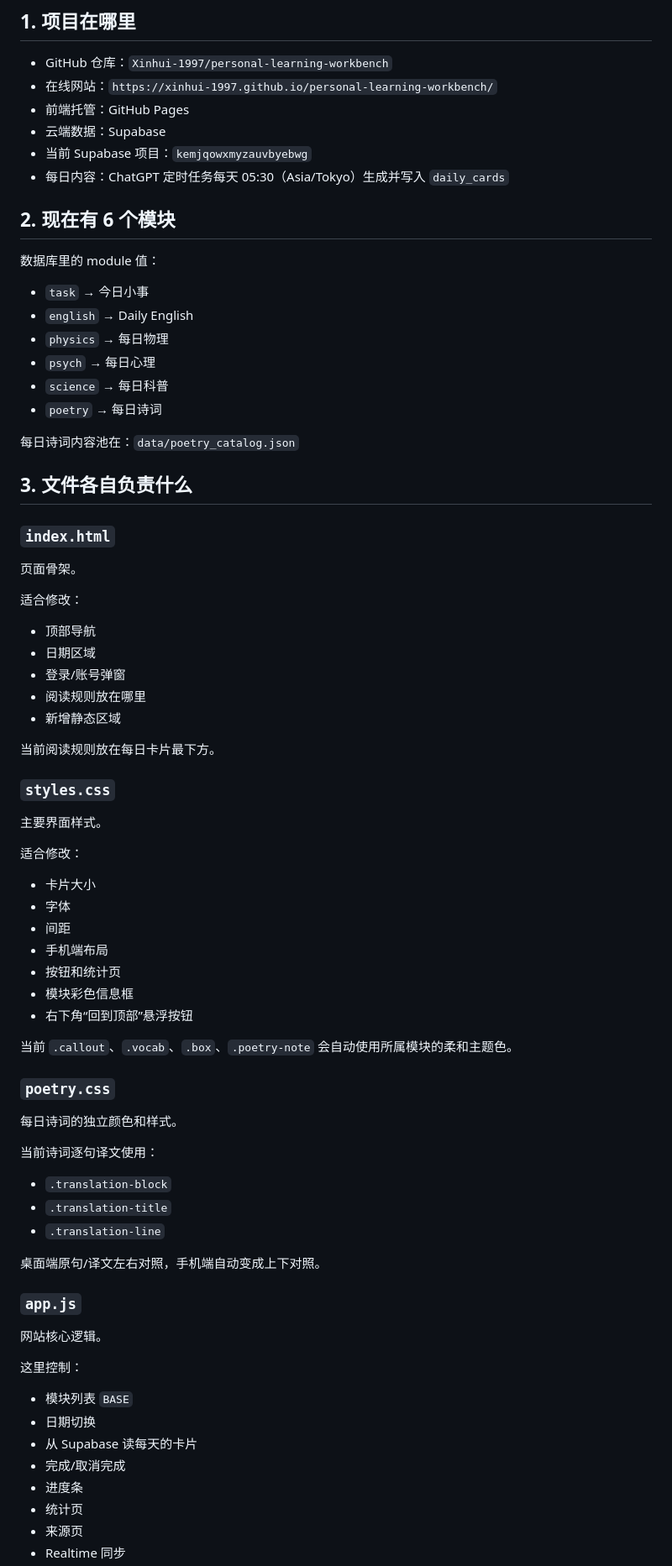
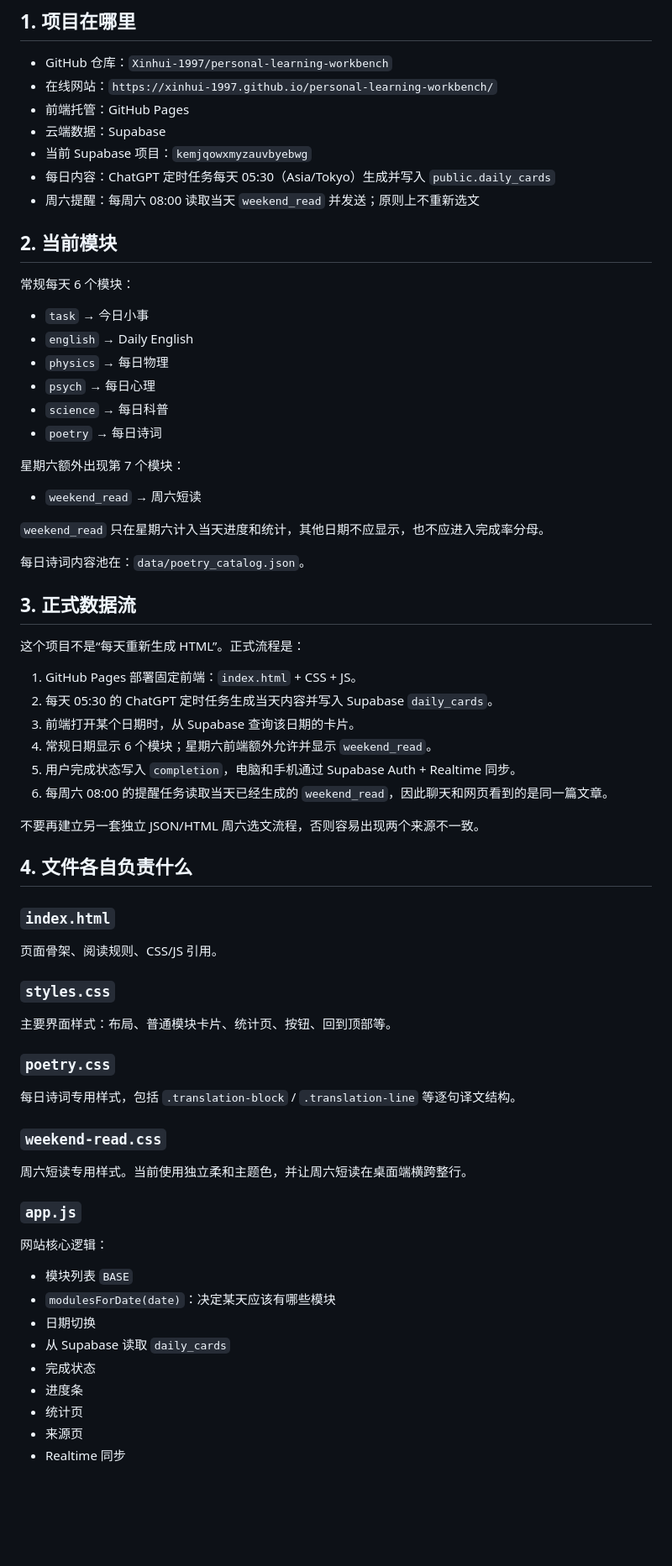
Before and after one commit to Xinhui-1997/personal-learning-workbench, a Markdown page: MAINTENANCE.md, the part around one of its changes. Shown at 84% size. Drawn GitHub-style; blank space fills up the shorter version.

Commit message:
Update maintenance guide for Saturday short read

```diff
--- a/MAINTENANCE.md
+++ b/MAINTENANCE.md
@@ -9,11 +9,12 @@
 - 前端托管：GitHub Pages
 - 云端数据：Supabase
 - 当前 Supabase 项目：`kemjqowxmyzauvbyebwg`
-- 每日内容：ChatGPT 定时任务每天 05:30（Asia/Tokyo）生成并写入 `daily_cards`
+- 每日内容：ChatGPT 定时任务每天 05:30（Asia/Tokyo）生成并写入 `public.daily_cards`
+- 周六提醒：每周六 08:00 读取当天 `weekend_read` 并发送；原则上不重新选文
 
-## 2. 现在有 6 个模块
+## 2. 当前模块
 
-数据库里的 module 值：
+常规每天 6 个模块：
 
 - `task` → 今日小事
 - `english` → Daily English
@@ -22,54 +23,49 @@
 - `science` → 每日科普
 - `poetry` → 每日诗词
 
-每日诗词内容池在：`data/poetry_catalog.json`
+星期六额外出现第 7 个模块：
 
-## 3. 文件各自负责什么
+- `weekend_read` → 周六短读
+
+`weekend_read` 只在星期六计入当天进度和统计，其他日期不应显示，也不应进入完成率分母。
+
+每日诗词内容池在：`data/poetry_catalog.json`。
+
+## 3. 正式数据流
+
+这个项目不是“每天重新生成 HTML”。正式流程是：
+
+1. GitHub Pages 部署固定前端：`index.html` + CSS + JS。
+2. 每天 05:30 的 ChatGPT 定时任务生成当天内容并写入 Supabase `daily_cards`。
+3. 前端打开某个日期时，从 Supabase 查询该日期的卡片。
+4. 常规日期显示 6 个模块；星期六前端额外允许并显示 `weekend_read`。
+5. 用户完成状态写入 `completion`，电脑和手机通过 Supabase Auth + Realtime 同步。
+6. 每周六 08:00 的提醒任务读取当天已经生成的 `weekend_read`，因此聊天和网页看到的是同一篇文章。
+
+不要再建立另一套独立 JSON/HTML 周六选文流程，否则容易出现两个来源不一致。
+
+## 4. 文件各自负责什么
 
 ### `index.html`
-页面骨架。
-
-适合修改：
-- 顶部导航
-- 日期区域
-- 登录/账号弹窗
-- 阅读规则放在哪里
-- 新增静态区域
-
-当前阅读规则放在每日卡片最下方。
+页面骨架、阅读规则、CSS/JS 引用。
 
 ### `styles.css`
-主要界面样式。
-
-适合修改：
-- 卡片大小
-- 字体
-- 间距
-- 手机端布局
-- 按钮和统计页
-- 模块彩色信息框
-- 右下角“回到顶部”悬浮按钮
-
-当前 `.callout`、`.vocab`、`.box`、`.poetry-note` 会自动使用所属模块的柔和主题色。
+主要界面样式：布局、普通模块卡片、统计页、按钮、回到顶部等。
 
 ### `poetry.css`
-每日诗词的独立颜色和样式。
+每日诗词专用样式，包括 `.translation-block` / `.translation-line` 等逐句译文结构。
 
-当前诗词逐句译文使用：
-- `.translation-block`
-- `.translation-title`
-- `.translation-line`
-
-桌面端原句/译文左右对照，手机端自动变成上下对照。
+### `weekend-read.css`
+周六短读专用样式。当前使用独立柔和主题色，并让周六短读在桌面端横跨整行。
 
 ### `app.js`
-网站核心逻辑。
+网站核心逻辑：
 
-这里控制：
 - 模块列表 `BASE`
+- `modulesForDate(date)`：决定某天应该有哪些模块
 - 日期切换
-- 从 Supabase 读每天的卡片
-- 完成/取消完成
+- 从 Supabase 读取 `daily_cards`
+- 完成状态
 - 进度条
 - 统计页
 - 来源页
```
Also changed, not shown: other parts of MAINTENANCE.md (+78 -102 lines).
